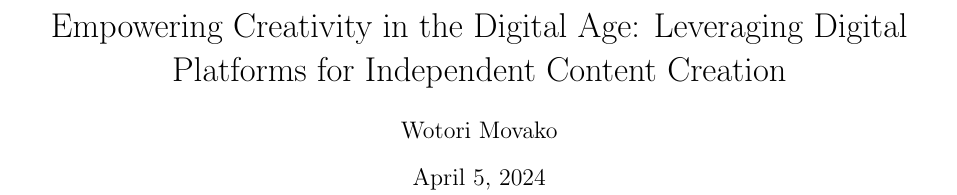
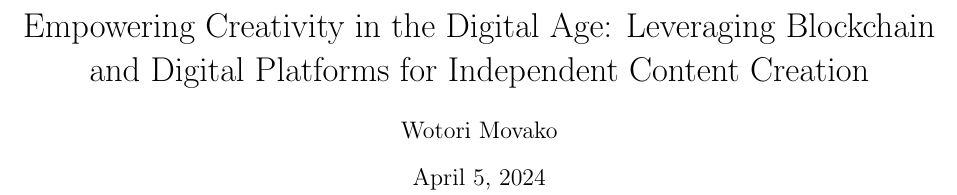
Before and after one commit to wotori-studio/white-papers, a LaTeX document (wp-wotori-studio.tex): part of page 1 of 4, cut so that both start at the same text. Compiled offline with pdfLaTeX.

Commit message:
adding Blockchain to the title

```diff
--- a/wp-wotori-studio.tex
+++ b/wp-wotori-studio.tex
@@ -11,7 +11,7 @@
 
 \begin{document}
 
-\title{Empowering Creativity in the Digital Age: Leveraging Digital Platforms for Independent Content Creation}
+\title{Empowering Creativity in the Digital Age: Leveraging Blockchain and Digital Platforms for Independent Content Creation}
 \author{Wotori Movako}
 \date{\today}
 \maketitle
```
